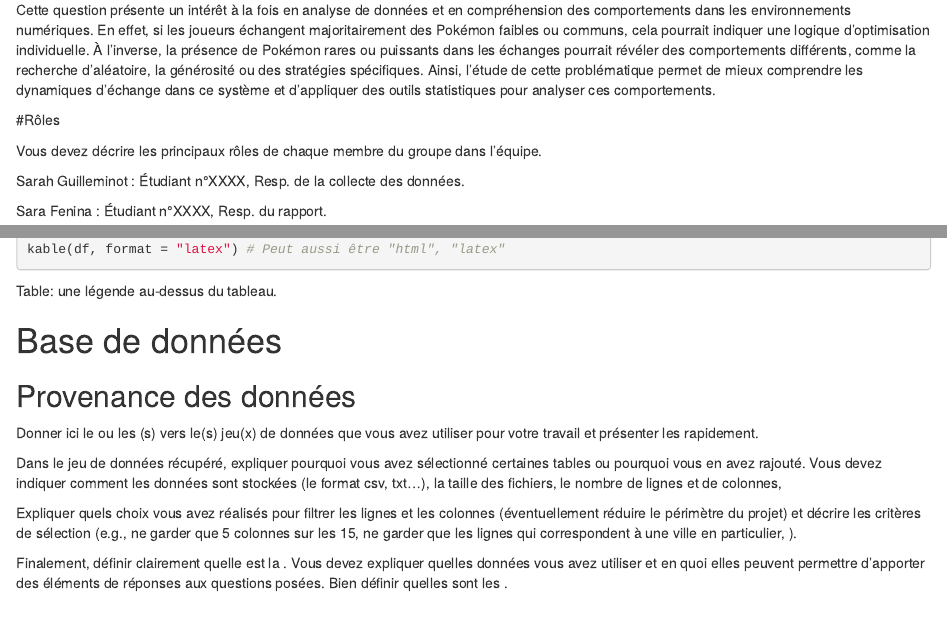
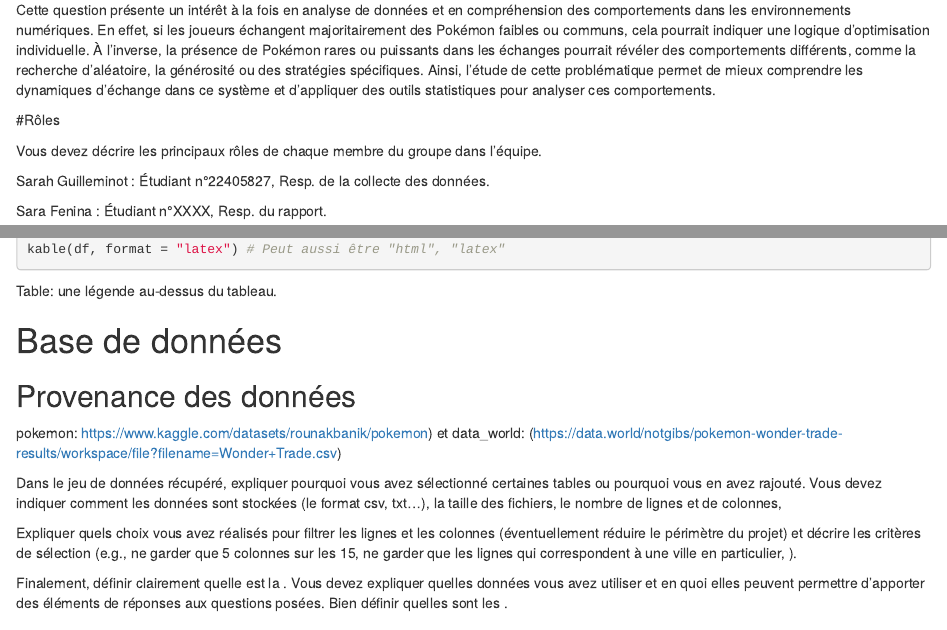
Before and after one commit to Prisastesa/Pokemon_TradeWonder_Analysis, an R Markdown document (scdon2-UPV-report-template.Rmd): the page in a window 1100 px wide, from 1060 px down, and a second part further down, joined at a grey line. Rendered offline with R 4.5, knitr and Pandoc, with nearby package versions.

Commit message:
Update scdon2-UPV-report-template.Rmd

```diff
--- a/scdon2-UPV-report-template.Rmd
+++ b/scdon2-UPV-report-template.Rmd
@@ -84,7 +84,7 @@ Vous devez décrire les principaux rôles de chaque membre du groupe dans l'équ
 
 \medskip
 
-Sarah Guilleminot : Étudiant n°XXXX, Resp. de la collecte des données.
+Sarah Guilleminot : Étudiant n°22405827, Resp. de la collecte des données.
 
 Sara Fenina : Étudiant n°XXXX, Resp. du rapport.
 
@@ -165,9 +165,8 @@ Table: une légende au-dessus du tableau. \label{tab7.1}
 # Base de données
 
 ## Provenance des données
-
-Donner ici le ou les \textbf{lien}(s) vers le(s) jeu(x) de données que vous avez
-utiliser pour votre travail et présenter les rapidement.
+pokemon: https://www.kaggle.com/datasets/rounakbanik/pokemon) et
+data_world: (https://data.world/notgibs/pokemon-wonder-trade-results/workspace/file?filename=Wonder+Trade.csv)
 
 
 \bigskip
```
